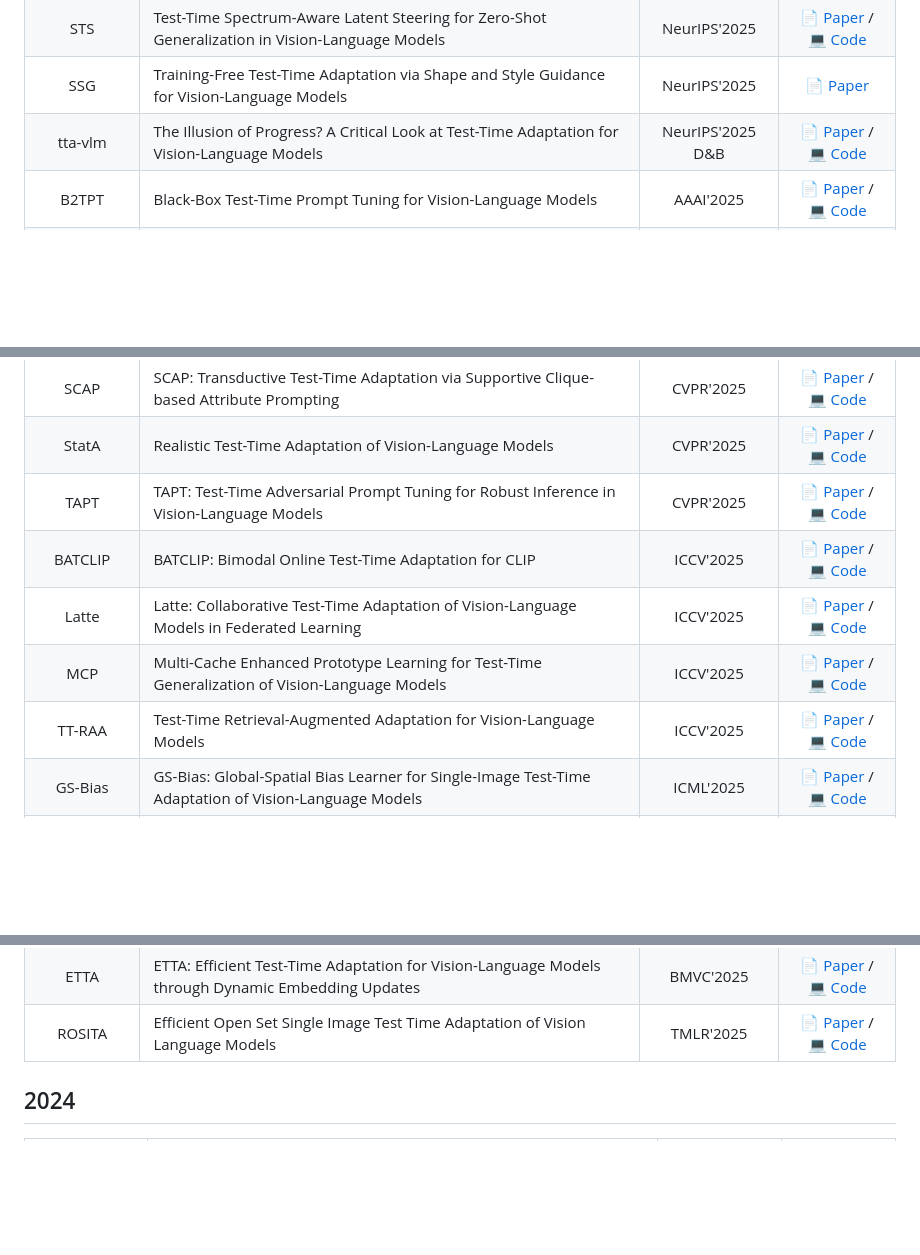
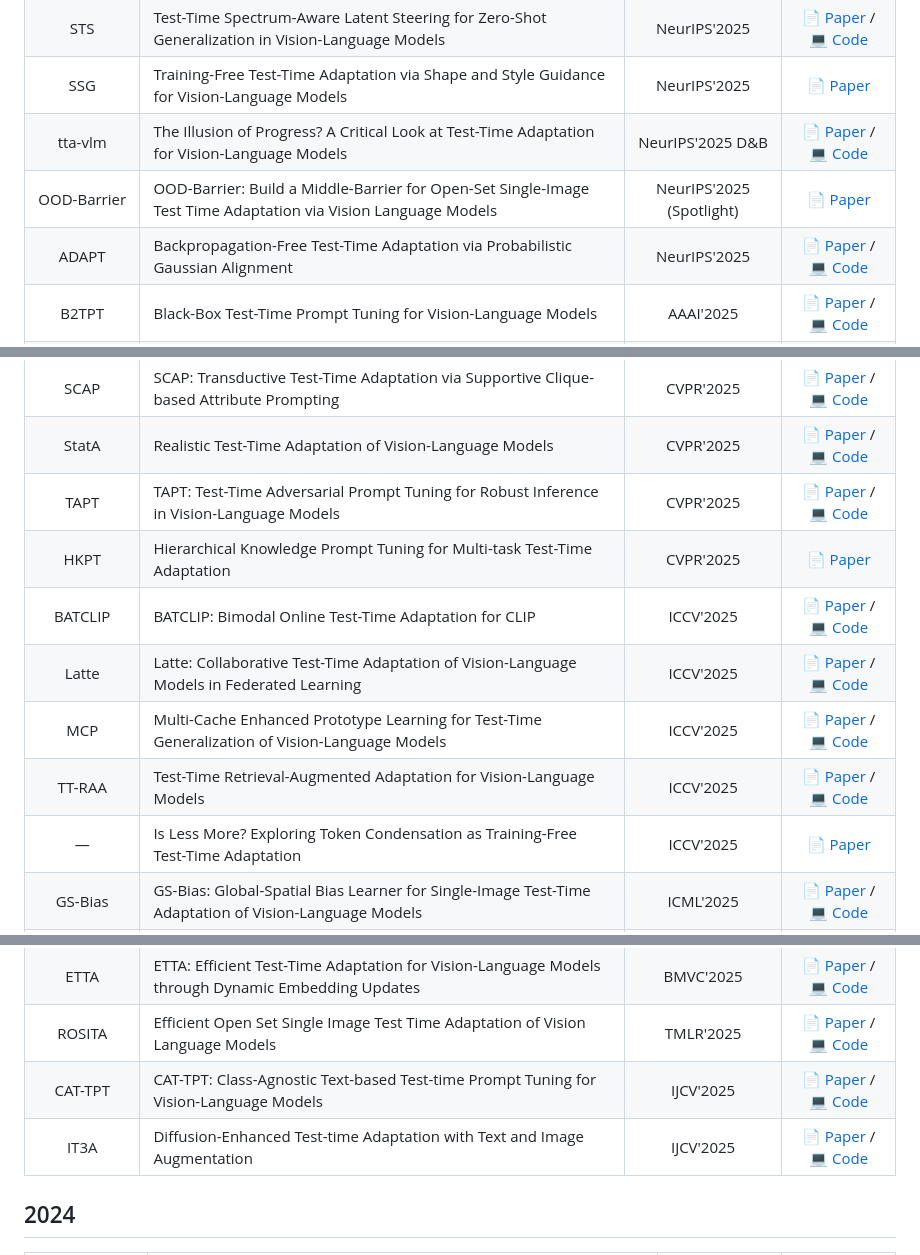
Before and after one commit to xyjie37/Awesome-CLIP-TTA, a Markdown page: README.md, 3 parts joined by grey strips. GitHub-like rendering; blank space fills up the shorter version.

```diff
--- a/README.md
+++ b/README.md
@@ -65,6 +79,8 @@ This repository curates papers on **Test-Time Adaptation (TTA)** algorithms for
 | STS | Test-Time Spectrum-Aware Latent Steering for Zero-Shot Generalization in Vision-Language Models | NeurIPS'2025 | [📄 Paper](https://openreview.net/pdf?id=eV2Y8Gt6JY) / [💻 Code](https://github.com/kdafnis/STS) |
 | SSG | Training-Free Test-Time Adaptation via Shape and Style Guidance for Vision-Language Models | NeurIPS'2025 | [📄 Paper](https://openreview.net/pdf?id=OF7OLxvY0t) |
 | tta-vlm | The Illusion of Progress? A Critical Look at Test-Time Adaptation for Vision-Language Models | NeurIPS'2025 D&B | [📄 Paper](https://proceedings.neurips.cc/paper_files/paper/2025/file/b57ddd8726c217a6fef9a48ce3e09ffd-Paper-Datasets_and_Benchmarks_Track.pdf) / [💻 Code](https://github.com/TomSheng21/tta-vlm) |
+| OOD-Barrier | OOD-Barrier: Build a Middle-Barrier for Open-Set Single-Image Test Time Adaptation via Vision Language Models | NeurIPS'2025 (Spotlight) | [📄 Paper](https://openreview.net/pdf?id=GUPx2otaKL) |
+| ADAPT | Backpropagation-Free Test-Time Adaptation via Probabilistic Gaussian Alignment | NeurIPS'2025 | [📄 Paper](https://doi.org/10.52202/085713-2562) / [💻 Code](https://aim-skku.github.io/ADAPT/) |
 | B2TPT | Black-Box Test-Time Prompt Tuning for Vision-Language Models | AAAI'2025 | [📄 Paper](https://ojs.aaai.org/index.php/AAAI/article/view/32652) / [💻 Code](https://github.com/MFAaaaaaa/B2TPT) |
 | SEraser | Spurious Feature Eraser: Stabilizing Test-Time Adaptation for Vision-Language Foundation Model | AAAI'2025 | [📄 Paper](https://ojs.aaai.org/index.php/AAAI/article/view/34124) / [💻 Code](https://github.com/MaHuanAAA/SEraser) |
 | BCA | Bayesian Test-Time Adaptation for Vision-Language Models | CVPR'2025 | [📄 Paper](https://openaccess.thecvf.com/content/CVPR2025/papers/Zhou_Bayesian_Test-Time_Adaptation_for_Vision-Language_Models_CVPR_2025_paper.pdf) / [💻 Code](https://github.com/cuishuang99/BayesTTA) |
@@ -74,10 +90,12 @@ This repository curates papers on **Test-Time Adaptation (TTA)** algorithms for
 | SCAP | SCAP: Transductive Test-Time Adaptation via Supportive Clique-based Attribute Prompting | CVPR'2025 | [📄 Paper](https://openaccess.thecvf.com/content/CVPR2025/papers/Zhang_SCAP_Transductive_Test-Time_Adaptation_via_Supportive_Clique-based_Attribute_Prompting_CVPR_2025_paper.pdf) / [💻 Code](https://github.com/zhoujiahuan1991/CVPR2025-SCAP) |
 | StatA | Realistic Test-Time Adaptation of Vision-Language Models | CVPR'2025 | [📄 Paper](https://openaccess.thecvf.com/content/CVPR2025/papers/Zanella_Realistic_Test-Time_Adaptation_of_Vision-Language_Models_CVPR_2025_paper.pdf) / [💻 Code](https://github.com/MaxZanella/StatA) |
 | TAPT | TAPT: Test-Time Adversarial Prompt Tuning for Robust Inference in Vision-Language Models | CVPR'2025 | [📄 Paper](https://openaccess.thecvf.com/content/CVPR2025/papers/Wang_TAPT_Test-Time_Adversarial_Prompt_Tuning_for_Robust_Inference_in_Vision-Language_Models_CVPR_2025_paper.pdf) / [💻 Code](https://github.com/xinwong/TAPT) |
+| HKPT | Hierarchical Knowledge Prompt Tuning for Multi-task Test-Time Adaptation | CVPR'2025 | [📄 Paper](https://openaccess.thecvf.com/content/CVPR2025/html/Zhang_Hierarchical_Knowledge_Prompt_Tuning_for_Multi-task_Test-Time_Adaptation_CVPR_2025_paper.html) |
 | BATCLIP | BATCLIP: Bimodal Online Test-Time Adaptation for CLIP | ICCV'2025 | [📄 Paper](https://arxiv.org/pdf/2412.02837) / [💻 Code](https://github.com/sarthaxxxxx/BATCLIP) |
 | Latte | Latte: Collaborative Test-Time Adaptation of Vision-Language Models in Federated Learning | ICCV'2025 | [📄 Paper](https://arxiv.org/pdf/2507.21494) / [💻 Code](https://github.com/baowenxuan/Latte) |
 | MCP | Multi-Cache Enhanced Prototype Learning for Test-Time Generalization of Vision-Language Models | ICCV'2025 | [📄 Paper](https://arxiv.org/pdf/2508.01225) / [💻 Code](https://zhaihaotian.github.io/MCP-ICCV25/) |
 | TT-RAA | Test-Time Retrieval-Augmented Adaptation for Vision-Language Models | ICCV'2025 | [📄 Paper](https://openaccess.thecvf.com/content/ICCV2025/papers/Fan_Test-Time_Retrieval-Augmented_Adaptation_for_Vision-Language_Models_ICCV_2025_paper.pdf) / [💻 Code](https://github.com/xinqi-fan/TT-RAA) |
+| — | Is Less More? Exploring Token Condensation as Training-Free Test-Time Adaptation | ICCV'2025 | [📄 Paper](https://doi.org/10.1109/iccv51701.2025.00021) |
 | GS-Bias | GS-Bias: Global-Spatial Bias Learner for Single-Image Test-Time Adaptation of Vision-Language Models | ICML'2025 | [📄 Paper](https://openreview.net/pdf?id=gdE3HbHkIL) / [💻 Code](https://github.com/hzhxmu/GS-Bias) |
 | DynaPrompt | DynaPrompt: Dynamic Test-Time Prompt Tuning | ICLR'2025 | [📄 Paper](https://openreview.net/pdf?id=EFZEdHB3Mp) / [💻 Code](https://github.com/zzzx1224/DynaPrompt) |
 | ECALP | Efficient and Context-Aware Label Propagation for Zero-/Few-Shot Training-Free Adaptation of Vision-Language Model | ICLR'2025 | [📄 Paper](https://openreview.net/pdf?id=D10yarGQNk) / [💻 Code](https://github.com/Yushu-Li/ECALP) |
@@ -94,6 +112,8 @@ This repository curates papers on **Test-Time Adaptation (TTA)** algorithms for
 | TTL | Test-Time Low Rank Adaptation via Confidence Maximization for Zero-Shot Generalization of Vision-Language Models | WACV'2025 | [📄 Paper](https://openaccess.thecvf.com/content/WACV2025/papers/Imam_Test-Time_Low_Rank_Adaptation_via_Confidence_Maximization_for_Zero-Shot_Generalization_WACV_2025_paper.pdf) / [💻 Code](https://github.com/Razaimam45/TTL-Test-Time-Low-Rank-Adaptation) |
 | ETTA | ETTA: Efficient Test-Time Adaptation for Vision-Language Models through Dynamic Embedding Updates | BMVC'2025 | [📄 Paper](https://arxiv.org/pdf/2508.05898) / [💻 Code](https://github.com/hamidreza-dastmalchi/ETTA) |
 | ROSITA | Efficient Open Set Single Image Test Time Adaptation of Vision Language Models | TMLR'2025 | [📄 Paper](https://arxiv.org/pdf/2406.00481) / [💻 Code](https://github.com/manogna-s/ROSITA) |
+| CAT-TPT | CAT-TPT: Class-Agnostic Text-based Test-time Prompt Tuning for Vision-Language Models | IJCV'2025 | [📄 Paper](https://doi.org/10.1007/s11263-025-02508-1) / [💻 Code](https://github.com/AIM-SKKU/CAT-TPT) |
+| IT3A | Diffusion-Enhanced Test-time Adaptation with Text and Image Augmentation | IJCV'2025 | [📄 Paper](https://doi.org/10.1007/s11263-025-02412-8) / [💻 Code](https://github.com/chunmeifeng/DiffTPT) |
 
 ## 2024
 
```
Also changed, not shown: other parts of README.md (+14 -0 lines).
